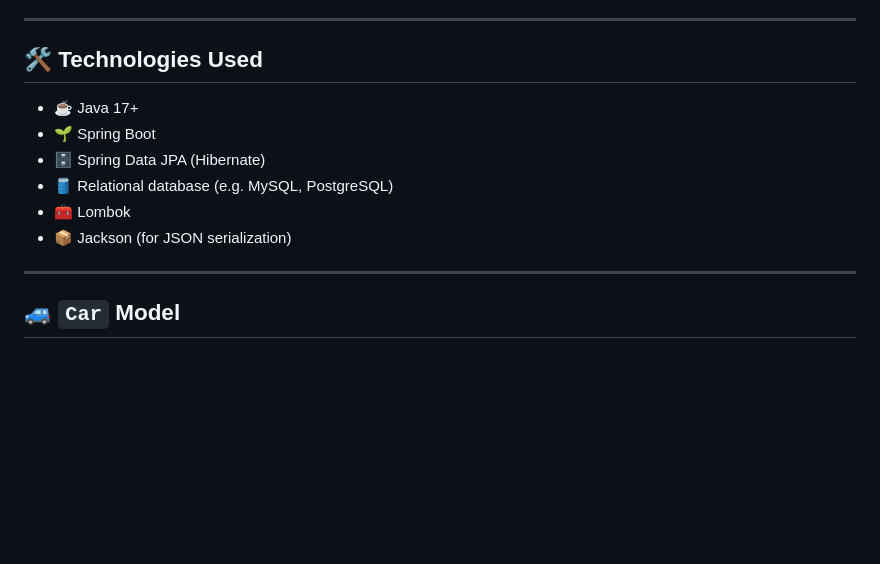
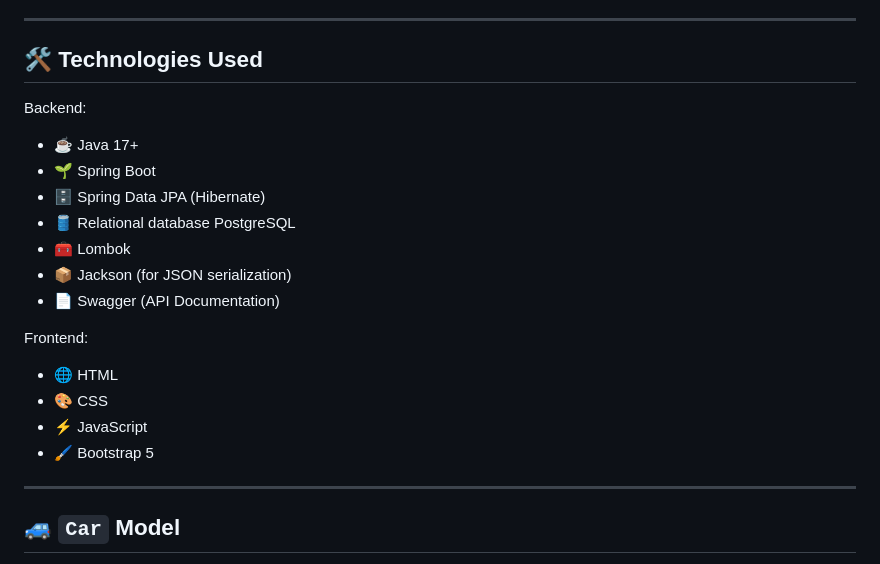
Before and after one commit to rodrigorcw/ms-car-registration, a Markdown page: README.md, the part around the change. GitHub-like rendering; blank space fills up the shorter version.

```diff
--- a/README.md
+++ b/README.md
@@ -9,12 +9,24 @@ An API for managing car registrations, allowing you to add, view, and update det
 
 ## 🛠️ Technologies Used
 
+Backend:
+
 - ☕ Java 17+
 - 🌱 Spring Boot
 - 🗄️ Spring Data JPA (Hibernate)
-- 🛢️ Relational database (e.g. MySQL, PostgreSQL)
+- 🛢️ Relational database PostgreSQL
 - 🧰 Lombok
 - 📦 Jackson (for JSON serialization)
+- 📄 Swagger (API Documentation)
+
+
+
+Frontend:
+
+- 🌐 HTML
+- 🎨 CSS
+- ⚡ JavaScript
+- 🖌️ Bootstrap 5
 
 ---
 
```
